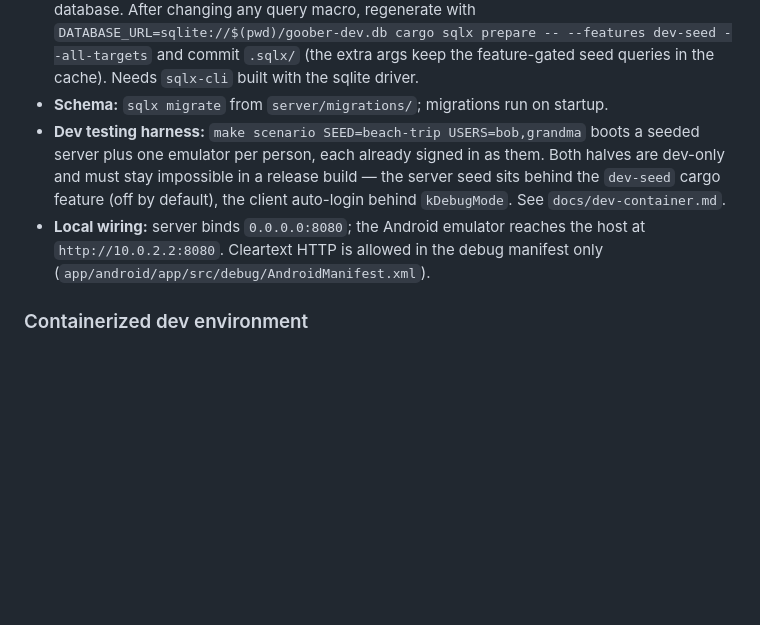
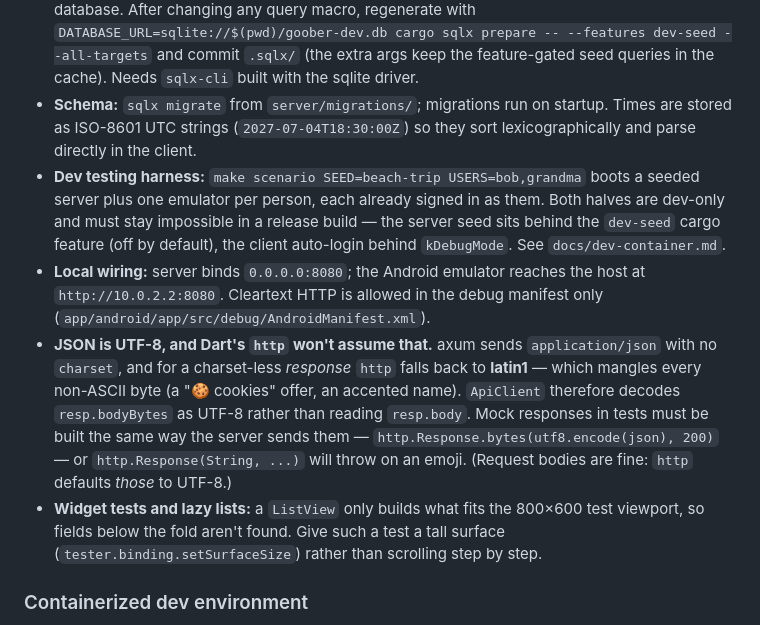
Before and after one commit to tdashroy/goober, a Markdown page: AGENTS.md, the part around the change. GitHub-like rendering; blank space fills up the shorter version.

```diff
--- a/AGENTS.md
+++ b/AGENTS.md
@@ -41,6 +41,8 @@ in `server/README.md` and `app/README.md`.
   args keep the feature-gated seed queries in the cache). Needs `sqlx-cli` built
   with the sqlite driver.
 - **Schema:** `sqlx migrate` from `server/migrations/`; migrations run on startup.
+  Times are stored as ISO-8601 UTC strings (`2027-07-04T18:30:00Z`) so they sort
+  lexicographically and parse directly in the client.
 - **Dev testing harness:** `make scenario SEED=beach-trip USERS=bob,grandma` boots
   a seeded server plus one emulator per person, each already signed in as them.
   Both halves are dev-only and must stay impossible in a release build — the
@@ -49,6 +51,17 @@ in `server/README.md` and `app/README.md`.
 - **Local wiring:** server binds `0.0.0.0:8080`; the Android emulator reaches the
   host at `http://10.0.2.2:8080`. Cleartext HTTP is allowed in the debug manifest
   only (`app/android/app/src/debug/AndroidManifest.xml`).
+- **JSON is UTF-8, and Dart's `http` won't assume that.** axum sends
+  `application/json` with no `charset`, and for a charset-less *response* `http`
+  falls back to **latin1** — which mangles every non-ASCII byte (a "🍪 cookies"
+  offer, an accented name). `ApiClient` therefore decodes `resp.bodyBytes` as
+  UTF-8 rather than reading `resp.body`. Mock responses in tests must be built
+  the same way the server sends them — `http.Response.bytes(utf8.encode(json),
+  200)` — or `http.Response(String, ...)` will throw on an emoji. (Request bodies
+  are fine: `http` defaults *those* to UTF-8.)
+- **Widget tests and lazy lists:** a `ListView` only builds what fits the 800×600
+  test viewport, so fields below the fold aren't found. Give such a test a tall
+  surface (`tester.binding.setSurfaceSize`) rather than scrolling step by step.
 
 ### Containerized dev environment
 
```
Also changed, not shown: README.md (+12 -7 lines), app/README.md (+24 -8 lines).
